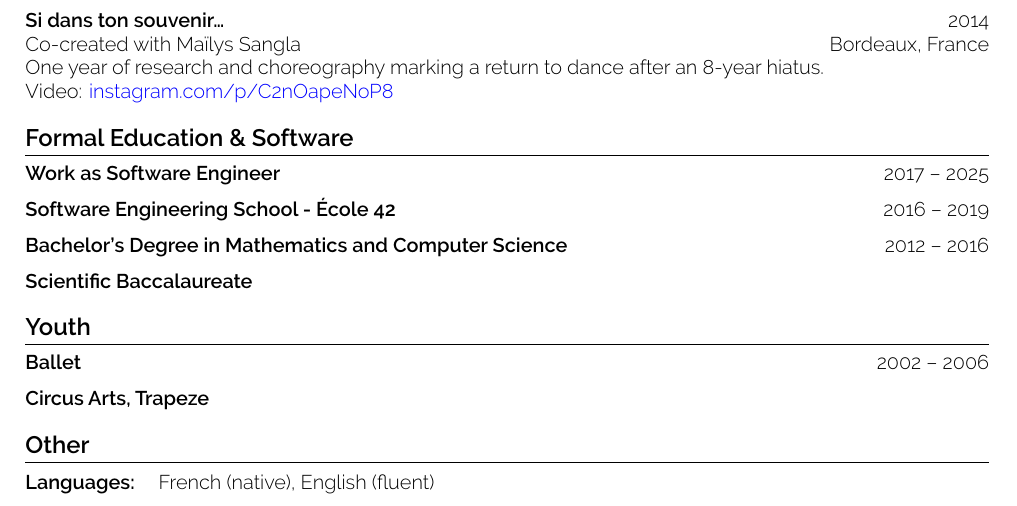
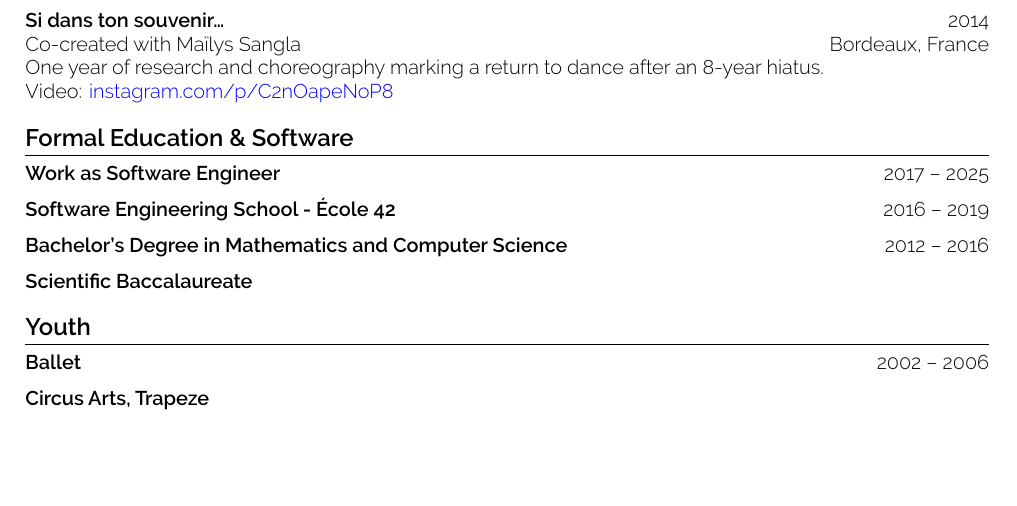
Before and after one commit to etrobert/cv, a LaTeX CV (cv.tex): part of the page, cut so that both start at the same text, the shorter picture padded with empty space. Compiled offline with LuaLaTeX.

Commit message:
remove Other section and language details

```diff
--- a/cv.tex
+++ b/cv.tex
@@ -83,10 +83,4 @@ Video: \href{https://www.instagram.com/p/C2nOapeNoP8}{instagram.com/p/C2nOapeNoP
 
 \textbf{Circus Arts, Trapeze}
 
-\section{Other}
-
-\begin{tabular}{@{}ll}
-	\textbf{Languages:} & French (native), English (fluent) \\
-\end{tabular}
-
 \end{document}
```
